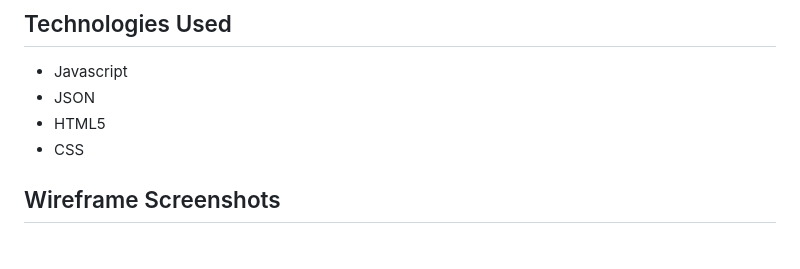
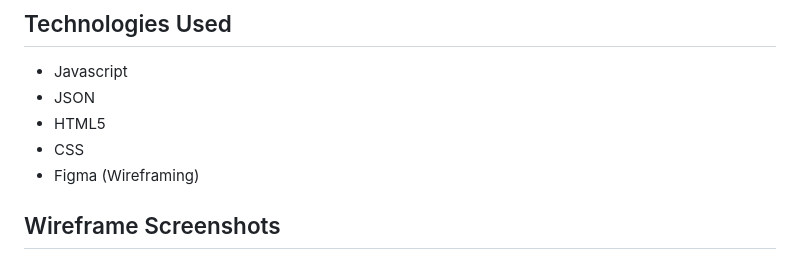
Before and after one commit to joshlogan103/battleship-trivia, a Markdown page: README.md, the part around the change. GitHub-like rendering.

Commit message:
Update techs used in README

```diff
--- a/README.md
+++ b/README.md
@@ -18,6 +18,7 @@ I built this game to combine one of my favorite games from my childhood (Battles
 - JSON
 - HTML5
 - CSS
+- Figma (Wireframing)
 
 ## Wireframe Screenshots
 
```
